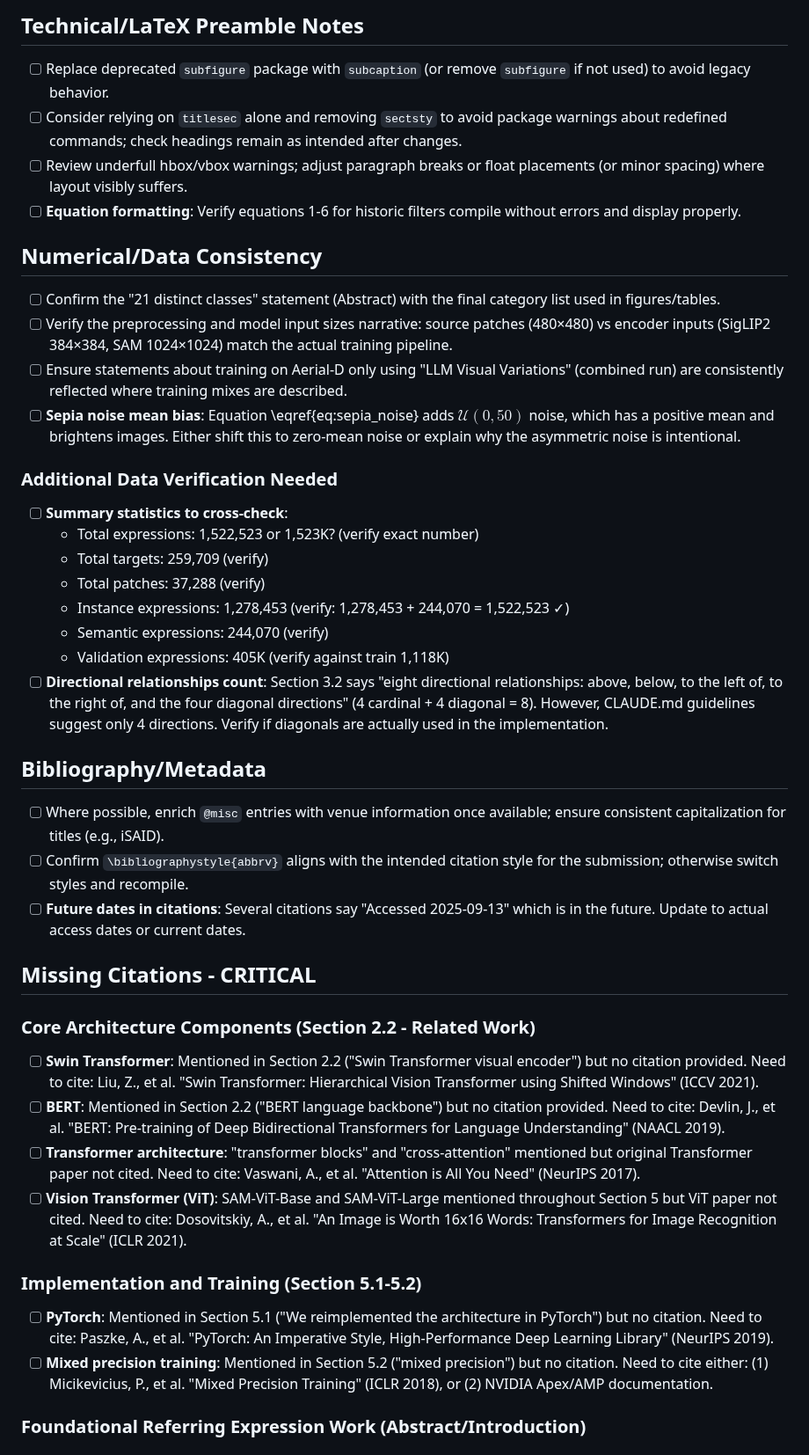
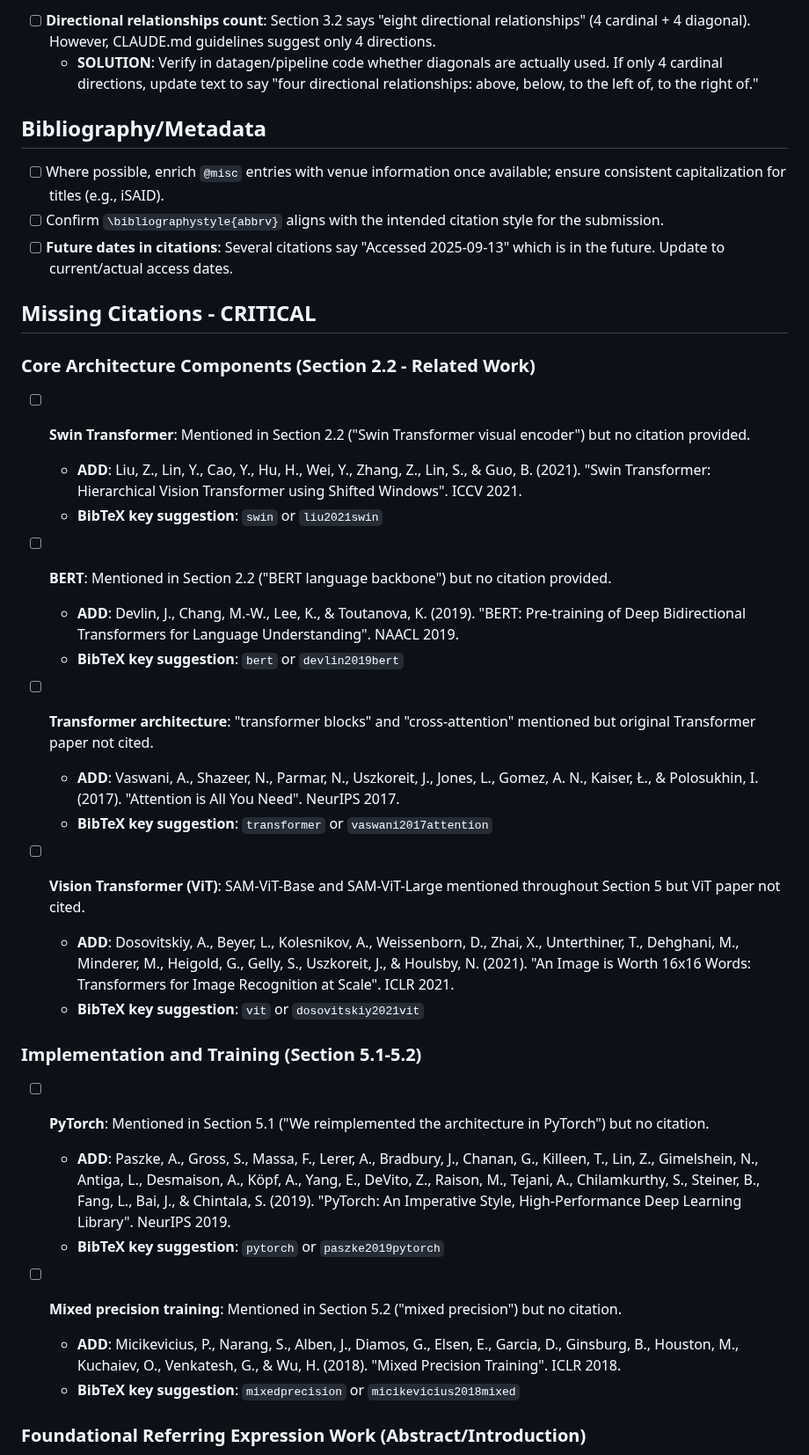
Before and after one commit to luispl77/aerial-d, a Markdown page: tex/article/ARTICLE_REVIEW_TODO.md, the part around one of its changes. Shown at 88% size. GitHub-like rendering.

```diff
--- a/tex/article/ARTICLE_REVIEW_TODO.md
+++ b/tex/article/ARTICLE_REVIEW_TODO.md
@@ -59,41 +68,39 @@ Collected issues from the thorough article review. Excludes template-compliance
 
-## Technical/LaTeX Preamble Notes
-- [ ] Replace deprecated `subfigure` package with `subcaption` (or remove `subfigure` if not used) to avoid legacy behavior.
-- [ ] Consider relying on `titlesec` alone and removing `sectsty` to avoid package warnings about redefined commands; check headings remain as intended after changes.
-- [ ] Review underfull hbox/vbox warnings; adjust paragraph breaks or float placements (or minor spacing) where layout visibly suffers.
-- [ ] **Equation formatting**: Verify equations 1-6 for historic filters compile without errors and display properly.
-
-## Numerical/Data Consistency
-- [ ] Confirm the "21 distinct classes" statement (Abstract) with the final category list used in figures/tables.
-- [ ] Verify the preprocessing and model input sizes narrative: source patches (480×480) vs encoder inputs (SigLIP2 384×384, SAM 1024×1024) match the actual training pipeline.
-- [ ] Ensure statements about training on Aerial-D only using "LLM Visual Variations" (combined run) are consistently reflected where training mixes are described.
-- [ ] **Sepia noise mean bias**: Equation \eqref{eq:sepia_noise} adds $\mathcal{U}(0,50)$ noise, which has a positive mean and brightens images. Either shift this to zero-mean noise or explain why the asymmetric noise is intentional.
-
-### Additional Data Verification Needed
-- [ ] **Summary statistics to cross-check**:
-  - Total expressions: 1,522,523 or 1,523K? (verify exact number)
-  - Total targets: 259,709 (verify)
-  - Total patches: 37,288 (verify)
-  - Instance expressions: 1,278,453 (verify: 1,278,453 + 244,070 = 1,522,523 ✓)
-  - Semantic expressions: 244,070 (verify)
-  - Validation expressions: 405K (verify against train 1,118K)
-- [ ] **Directional relationships count**: Section 3.2 says "eight directional relationships: above, below, to the left of, to the right of, and the four diagonal directions" (4 cardinal + 4 diagonal = 8). However, CLAUDE.md guidelines suggest only 4 directions. Verify if diagonals are actually used in the implementation.
+- [ ] **Directional relationships count**: Section 3.2 says "eight directional relationships" (4 cardinal + 4 diagonal). However, CLAUDE.md guidelines suggest only 4 directions.
+  - **SOLUTION**: Verify in datagen/pipeline code whether diagonals are actually used. If only 4 cardinal directions, update text to say "four directional relationships: above, below, to the left of, to the right of."
 
 ## Bibliography/Metadata
+
 - [ ] Where possible, enrich `@misc` entries with venue information once available; ensure consistent capitalization for titles (e.g., iSAID).
-- [ ] Confirm `\bibliographystyle{abbrv}` aligns with the intended citation style for the submission; otherwise switch styles and recompile.
-- [ ] **Future dates in citations**: Several citations say "Accessed 2025-09-13" which is in the future. Update to actual access dates or current dates.
+- [ ] Confirm `\bibliographystyle{abbrv}` aligns with the intended citation style for the submission.
+- [ ] **Future dates in citations**: Several citations say "Accessed 2025-09-13" which is in the future. Update to current/actual access dates.
 
 ## Missing Citations - CRITICAL
 
 ### Core Architecture Components (Section 2.2 - Related Work)
-- [ ] **Swin Transformer**: Mentioned in Section 2.2 ("Swin Transformer visual encoder") but no citation provided. Need to cite: Liu, Z., et al. "Swin Transformer: Hierarchical Vision Transformer using Shifted Windows" (ICCV 2021).
-- [ ] **BERT**: Mentioned in Section 2.2 ("BERT language backbone") but no citation provided. Need to cite: Devlin, J., et al. "BERT: Pre-training of Deep Bidirectional Transformers for Language Understanding" (NAACL 2019).
-- [ ] **Transformer architecture**: "transformer blocks" and "cross-attention" mentioned but original Transformer paper not cited. Need to cite: Vaswani, A., et al. "Attention is All You Need" (NeurIPS 2017).
-- [ ] **Vision Transformer (ViT)**: SAM-ViT-Base and SAM-ViT-Large mentioned throughout Section 5 but ViT paper not cited. Need to cite: Dosovitskiy, A., et al. "An Image is Worth 16x16 Words: Transformers for Image Recognition at Scale" (ICLR 2021).
+- [ ] **Swin Transformer**: Mentioned in Section 2.2 ("Swin Transformer visual encoder") but no citation provided.
+  - **ADD**: Liu, Z., Lin, Y., Cao, Y., Hu, H., Wei, Y., Zhang, Z., Lin, S., & Guo, B. (2021). "Swin Transformer: Hierarchical Vision Transformer using Shifted Windows". ICCV 2021.
+  - **BibTeX key suggestion**: `swin` or `liu2021swin`
+
+- [ ] **BERT**: Mentioned in Section 2.2 ("BERT language backbone") but no citation provided.
+  - **ADD**: Devlin, J., Chang, M.-W., Lee, K., & Toutanova, K. (2019). "BERT: Pre-training of Deep Bidirectional Transformers for Language Understanding". NAACL 2019.
+  - **BibTeX key suggestion**: `bert` or `devlin2019bert`
+
+- [ ] **Transformer architecture**: "transformer blocks" and "cross-attention" mentioned but original Transformer paper not cited.
+  - **ADD**: Vaswani, A., Shazeer, N., Parmar, N., Uszkoreit, J., Jones, L., Gomez, A. N., Kaiser, Ł., & Polosukhin, I. (2017). "Attention is All You Need". NeurIPS 2017.
+  - **BibTeX key suggestion**: `transformer` or `vaswani2017attention`
+
+- [ ] **Vision Transformer (ViT)**: SAM-ViT-Base and SAM-ViT-Large mentioned throughout Section 5 but ViT paper not cited.
+  - **ADD**: Dosovitskiy, A., Beyer, L., Kolesnikov, A., Weissenborn, D., Zhai, X., Unterthiner, T., Dehghani, M., Minderer, M., Heigold, G., Gelly, S., Uszkoreit, J., & Houlsby, N. (2021). "An Image is Worth 16x16 Words: Transformers for Image Recognition at Scale". ICLR 2021.
+  - **BibTeX key suggestion**: `vit` or `dosovitskiy2021vit`
 
 ### Implementation and Training (Section 5.1-5.2)
-- [ ] **PyTorch**: Mentioned in Section 5.1 ("We reimplemented the architecture in PyTorch") but no citation. Need to cite: Paszke, A., et al. "PyTorch: An Imperative Style, High-Performance Deep Learning Library" (NeurIPS 2019).
-- [ ] **Mixed precision training**: Mentioned in Section 5.2 ("mixed precision") but no citation. Need to cite either: (1) Micikevicius, P., et al. "Mixed Precision Training" (ICLR 2018), or (2) NVIDIA Apex/AMP documentation.
+- [ ] **PyTorch**: Mentioned in Section 5.1 ("We reimplemented the architecture in PyTorch") but no citation.
+  - **ADD**: Paszke, A., Gross, S., Massa, F., Lerer, A., Bradbury, J., Chanan, G., Killeen, T., Lin, Z., Gimelshein, N., Antiga, L., Desmaison, A., Köpf, A., Yang, E., DeVito, Z., Raison, M., Tejani, A., Chilamkurthy, S., Steiner, B., Fang, L., Bai, J., & Chintala, S. (2019). "PyTorch: An Imperative Style, High-Performance Deep Learning Library". NeurIPS 2019.
+  - **BibTeX key suggestion**: `pytorch` or `paszke2019pytorch`
+
+- [ ] **Mixed precision training**: Mentioned in Section 5.2 ("mixed precision") but no citation.
+  - **ADD**: Micikevicius, P., Narang, S., Alben, J., Diamos, G., Elsen, E., Garcia, D., Ginsburg, B., Houston, M., Kuchaiev, O., Venkatesh, G., & Wu, H. (2018). "Mixed Precision Training". ICLR 2018.
+  - **BibTeX key suggestion**: `mixedprecision` or `micikevicius2018mixed`
 
 ### Foundational Referring Expression Work (Abstract/Introduction)
```
Also changed, not shown: other parts of tex/article/ARTICLE_REVIEW_TODO.md (+81 -66 lines).
